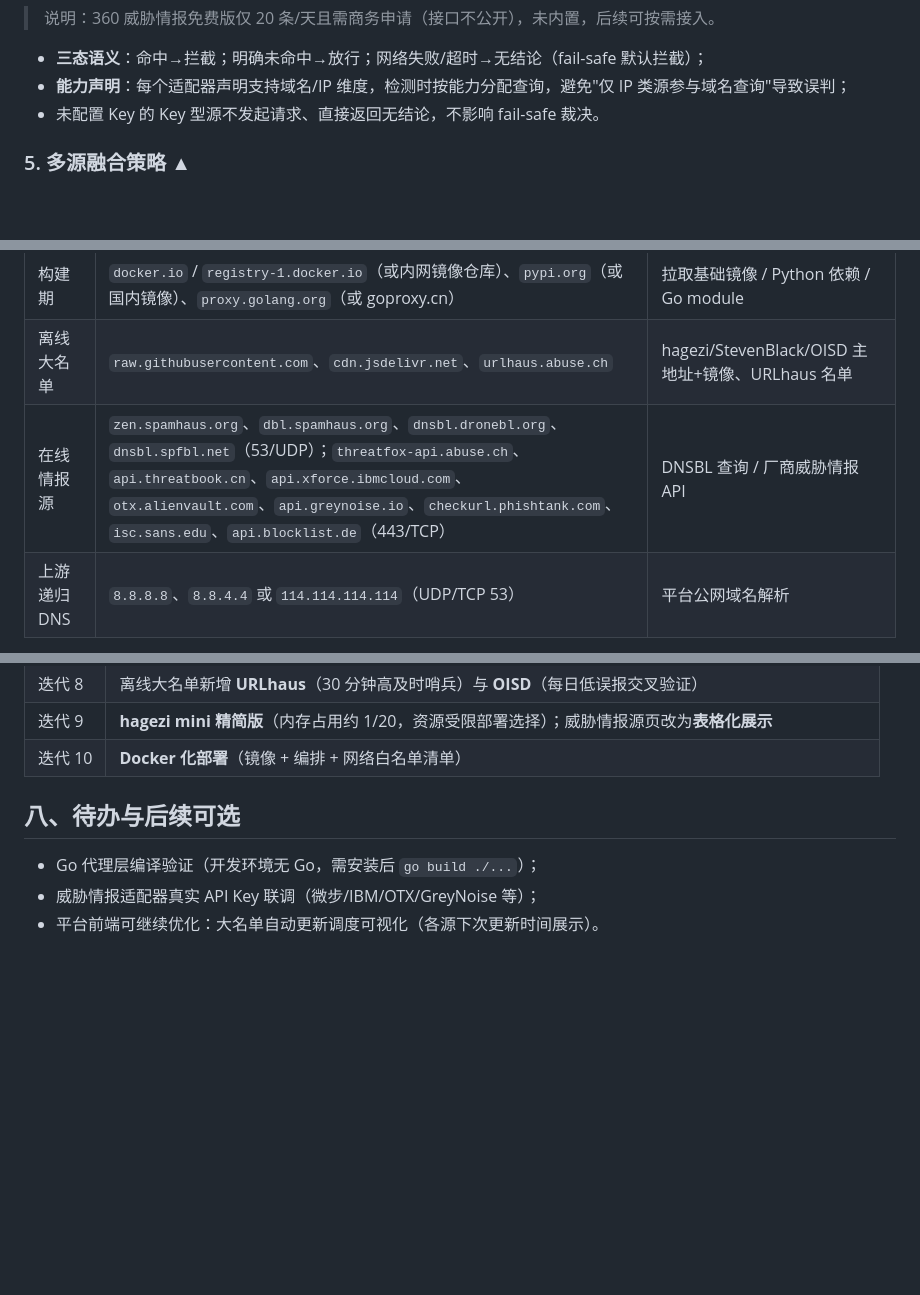
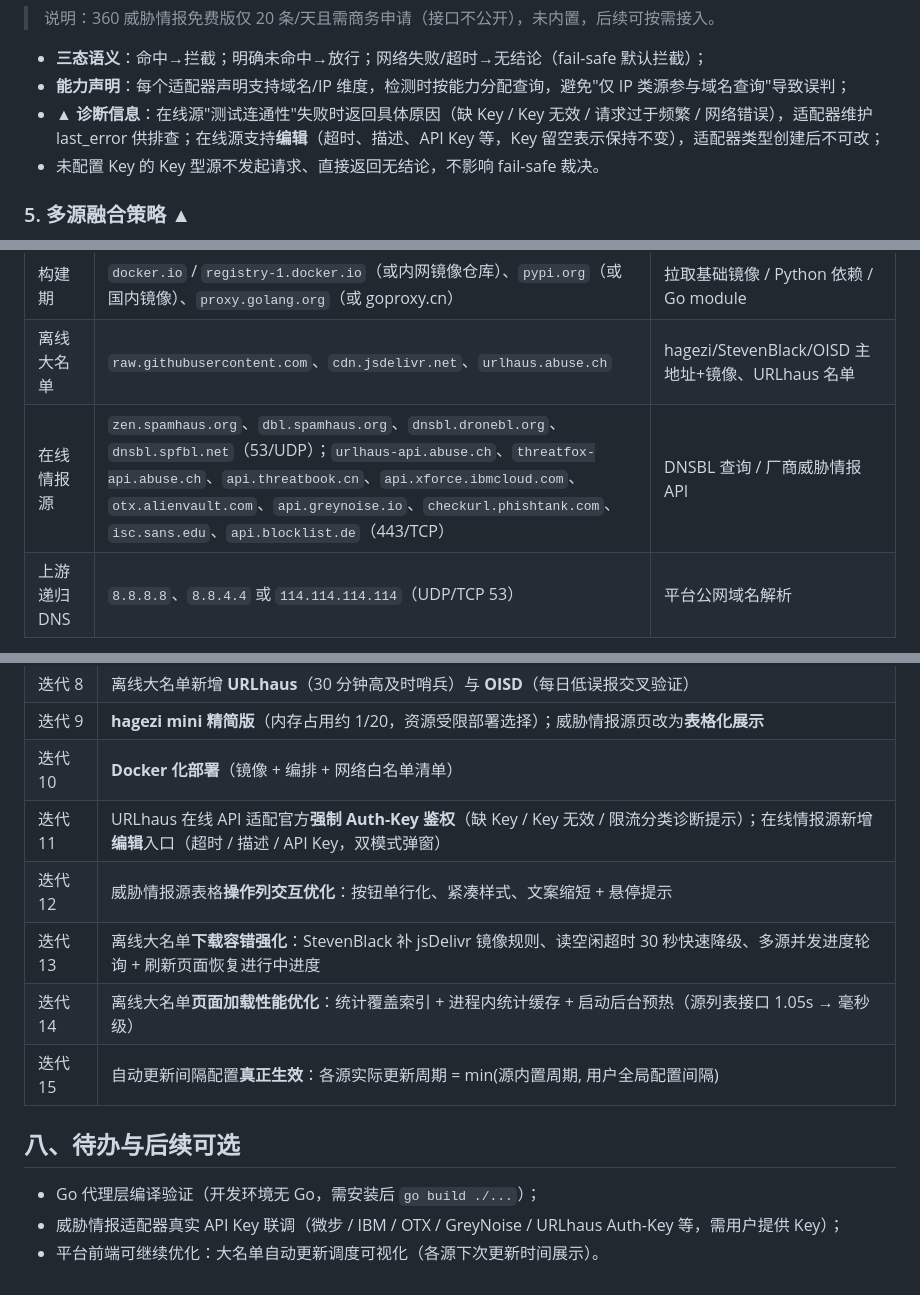
Before and after one commit to Milo799/dns-security-filter, a Markdown page: docs/Windows DNS 安全过滤中间件 需求说明书（完整版 V2.1）.md, 3 parts joined by grey strips. GitHub-like rendering; blank space fills up the shorter version.

```diff
--- a/docs/Windows DNS 安全过滤中间件 需求说明书（完整版 V2.0）.md
+++ b/docs/Windows DNS 安全过滤中间件 需求说明书（完整版 V2.1）.md
@@ -139,6 +140,7 @@ Windows DNS
 
 - **三态语义**：命中→拦截；明确未命中→放行；网络失败/超时→无结论（fail-safe 默认拦截）；
 - **能力声明**：每个适配器声明支持域名/IP 维度，检测时按能力分配查询，避免"仅 IP 类源参与域名查询"导致误判；
+- ▲ **诊断信息**：在线源"测试连通性"失败时返回具体原因（缺 Key / Key 无效 / 请求过于频繁 / 网络错误），适配器维护 last_error 供排查；在线源支持**编辑**（超时、描述、API Key 等，Key 留空表示保持不变），适配器类型创建后不可改；
 - 未配置 Key 的 Key 型源不发起请求、直接返回无结论，不影响 fail-safe 裁决。
 
 ### 5. 多源融合策略 ▲
@@ -236,7 +238,7 @@ docker compose -f deploy/docker/docker-compose.yml up -d --build
 |------|------|------|
 | 构建期 | `docker.io` / `registry-1.docker.io`（或内网镜像仓库）、`pypi.org`（或国内镜像）、`proxy.golang.org`（或 goproxy.cn） | 拉取基础镜像 / Python 依赖 / Go module |
 | 离线大名单 | `raw.githubusercontent.com`、`cdn.jsdelivr.net`、`urlhaus.abuse.ch` | hagezi/StevenBlack/OISD 主地址+镜像、URLhaus 名单 |
-| 在线情报源 | `zen.spamhaus.org`、`dbl.spamhaus.org`、`dnsbl.dronebl.org`、`dnsbl.spfbl.net`（53/UDP）；`threatfox-api.abuse.ch`、`api.threatbook.cn`、`api.xforce.ibmcloud.com`、`otx.alienvault.com`、`api.greynoise.io`、`checkurl.phishtank.com`、`isc.sans.edu`、`api.blocklist.de`（443/TCP） | DNSBL 查询 / 厂商威胁情报 API |
+| 在线情报源 | `zen.spamhaus.org`、`dbl.spamhaus.org`、`dnsbl.dronebl.org`、`dnsbl.spfbl.net`（53/UDP）；`urlhaus-api.abuse.ch`、`threatfox-api.abuse.ch`、`api.threatbook.cn`、`api.xforce.ibmcloud.com`、`otx.alienvault.com`、`api.greynoise.io`、`checkurl.phishtank.com`、`isc.sans.edu`、`api.blocklist.de`（443/TCP） | DNSBL 查询 / 厂商威胁情报 API |
 | 上游递归 DNS | `8.8.8.8`、`8.8.4.4` 或 `114.114.114.114`（UDP/TCP 53） | 平台公网域名解析 |
 
 > 最小出站建议：`raw.githubusercontent.com`、`cdn.jsdelivr.net`、`urlhaus.abuse.ch`、上游 DNS 53。
@@ -258,9 +260,14 @@ docker compose -f deploy/docker/docker-compose.yml up -d --build
 | 迭代 8 | 离线大名单新增 **URLhaus**（30 分钟高及时哨兵）与 **OISD**（每日低误报交叉验证） |
 | 迭代 9 | **hagezi mini 精简版**（内存占用约 1/20，资源受限部署选择）；威胁情报源页改为**表格化展示** |
 | 迭代 10 | **Docker 化部署**（镜像 + 编排 + 网络白名单清单） |
+| 迭代 11 | URLhaus 在线 API 适配官方**强制 Auth-Key 鉴权**（缺 Key / Key 无效 / 限流分类诊断提示）；在线情报源新增**编辑**入口（超时 / 描述 / API Key，双模式弹窗） |
+| 迭代 12 | 威胁情报源表格**操作列交互优化**：按钮单行化、紧凑样式、文案缩短 + 悬停提示 |
+| 迭代 13 | 离线大名单**下载容错强化**：StevenBlack 补 jsDelivr 镜像规则、读空闲超时 30 秒快速降级、多源并发进度轮询 + 刷新页面恢复进行中进度 |
+| 迭代 14 | 离线大名单**页面加载性能优化**：统计覆盖索引 + 进程内统计缓存 + 启动后台预热（源列表接口 1.05s → 毫秒级） |
+| 迭代 15 | 自动更新间隔配置**真正生效**：各源实际更新周期 = min(源内置周期, 用户全局配置间隔) |
 
 ## 八、待办与后续可选
 
 - Go 代理层编译验证（开发环境无 Go，需安装后 `go build ./...`）；
-- 威胁情报适配器真实 API Key 联调（微步/IBM/OTX/GreyNoise 等）；
+- 威胁情报适配器真实 API Key 联调（微步 / IBM / OTX / GreyNoise / URLhaus Auth-Key 等，需用户提供 Key）；
 - 平台前端可继续优化：大名单自动更新调度可视化（各源下次更新时间展示）。
```
Also changed, not shown: other parts of docs/Windows DNS 安全过滤中间件 需求说明书（完整版 V2.1）.md (+10 -9 lines), deploy/docker/README.md (+1 -0 lines).
